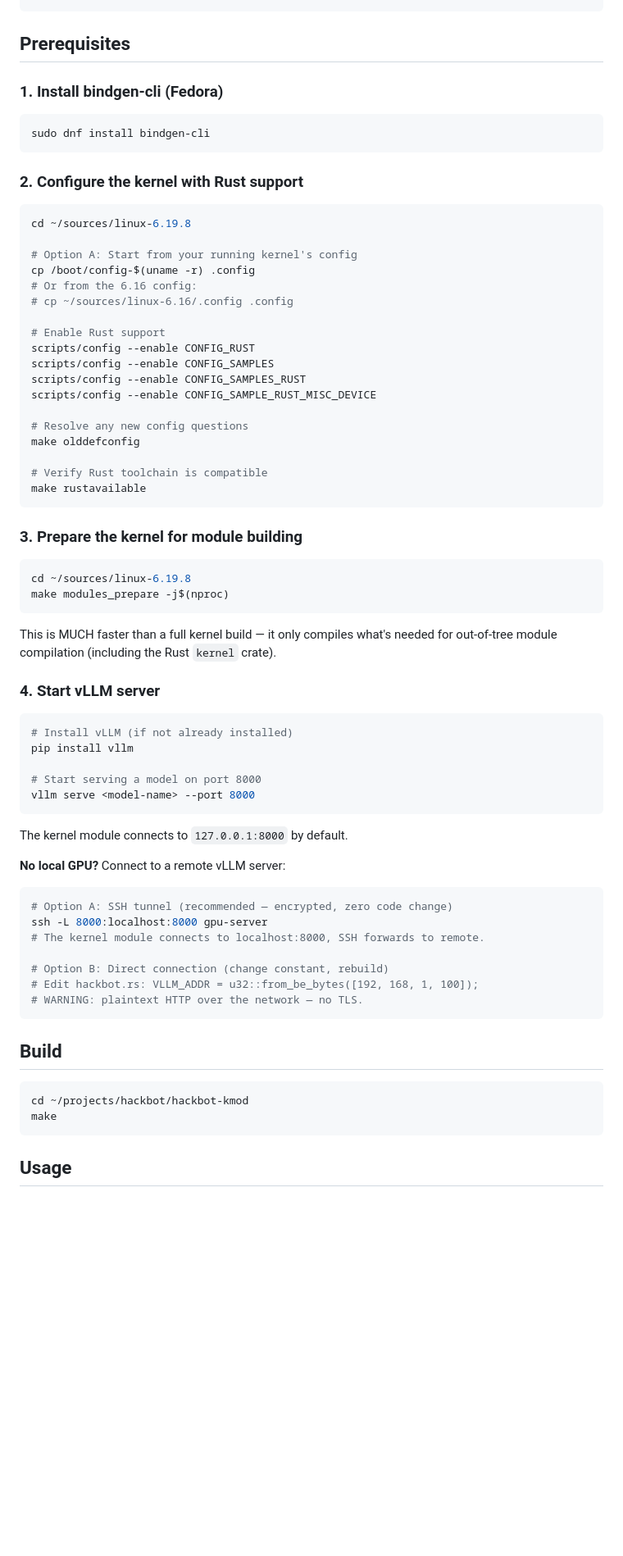
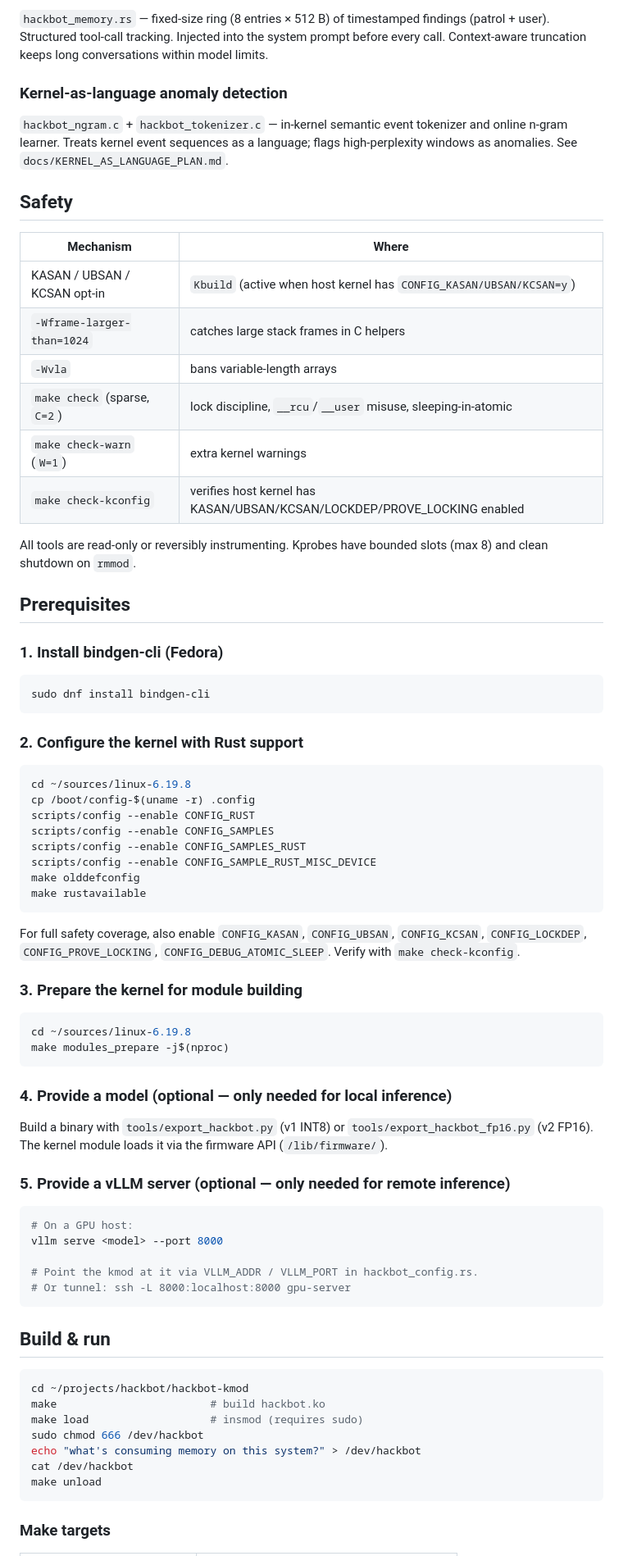
Before and after one commit to swjang702/hackbot, a Markdown page: hackbot-kmod/README.md, the part around one of its changes. Shown at 82% size. Drawn GitHub-style; blank space fills up the shorter version.

````diff
--- a/hackbot-kmod/README.md
+++ b/hackbot-kmod/README.md
@@ -19,3 +62,21 @@ User writes to /dev/hackbot
+`hackbot_memory.rs` — fixed-size ring (8 entries × 512 B) of timestamped findings (patrol + user). Structured tool-call tracking. Injected into the system prompt before every call. Context-aware truncation keeps long conversations within model limits.
+
+### Kernel-as-language anomaly detection
+
+`hackbot_ngram.c` + `hackbot_tokenizer.c` — in-kernel semantic event tokenizer and online n-gram learner. Treats kernel event sequences as a language; flags high-perplexity windows as anomalies. See `docs/KERNEL_AS_LANGUAGE_PLAN.md`.
+
+## Safety
+
+| Mechanism | Where |
+|-----------|-------|
+| KASAN / UBSAN / KCSAN opt-in | `Kbuild` (active when host kernel has `CONFIG_KASAN/UBSAN/KCSAN=y`) |
+| `-Wframe-larger-than=1024` | catches large stack frames in C helpers |
+| `-Wvla` | bans variable-length arrays |
+| `make check` (sparse, `C=2`) | lock discipline, `__rcu`/`__user` misuse, sleeping-in-atomic |
+| `make check-warn` (`W=1`) | extra kernel warnings |
+| `make check-kconfig` | verifies host kernel has KASAN/UBSAN/KCSAN/LOCKDEP/PROVE_LOCKING enabled |
+
+All tools are read-only or reversibly instrumenting. Kprobes have bounded slots (max 8) and clean shutdown on `rmmod`.
 
 ## Prerequisites
 
@@ -29,24 +90,16 @@ sudo dnf install bindgen-cli
 
 ```bash
 cd ~/sources/linux-6.19.8
-
-# Option A: Start from your running kernel's config
 cp /boot/config-$(uname -r) .config
-# Or from the 6.16 config:
-# cp ~/sources/linux-6.16/.config .config
-
-# Enable Rust support
 scripts/config --enable CONFIG_RUST
 scripts/config --enable CONFIG_SAMPLES
 scripts/config --enable CONFIG_SAMPLES_RUST
 scripts/config --enable CONFIG_SAMPLE_RUST_MISC_DEVICE
-
-# Resolve any new config questions
 make olddefconfig
-
-# Verify Rust toolchain is compatible
 make rustavailable
 ```
+
+For full safety coverage, also enable `CONFIG_KASAN`, `CONFIG_UBSAN`, `CONFIG_KCSAN`, `CONFIG_LOCKDEP`, `CONFIG_PROVE_LOCKING`, `CONFIG_DEBUG_ATOMIC_SLEEP`. Verify with `make check-kconfig`.
 
 ### 3. Prepare the kernel for module building
 
@@ -55,39 +108,31 @@ cd ~/sources/linux-6.19.8
 make modules_prepare -j$(nproc)
 ```
 
-This is MUCH faster than a full kernel build — it only compiles what's needed
-for out-of-tree module compilation (including the Rust `kernel` crate).
+### 4. Provide a model (optional — only needed for local inference)
 
-### 4. Start vLLM server
+Build a binary with `tools/export_hackbot.py` (v1 INT8) or `tools/export_hackbot_fp16.py` (v2 FP16). The kernel module loads it via the firmware API (`/lib/firmware/`).
+
+### 5. Provide a vLLM server (optional — only needed for remote inference)
 
 ```bash
-# Install vLLM (if not already installed)
-pip install vllm
+# On a GPU host:
+vllm serve <model> --port 8000
 
-# Start serving a model on port 8000
-vllm serve <model-name> --port 8000
+# Point the kmod at it via VLLM_ADDR / VLLM_PORT in hackbot_config.rs.
+# Or tunnel: ssh -L 8000:localhost:8000 gpu-server
 ```
 
-The kernel module connects to `127.0.0.1:8000` by default.
-
-**No local GPU?** Connect to a remote vLLM server:
-
-```bash
-# Option A: SSH tunnel (recommended — encrypted, zero code change)
-ssh -L 8000:localhost:8000 gpu-server
-# The kernel module connects to localhost:8000, SSH forwards to remote.
-
-# Option B: Direct connection (change constant, rebuild)
-# Edit hackbot.rs: VLLM_ADDR = u32::from_be_bytes([192, 168, 1, 100]);
-# WARNING: plaintext HTTP over the network — no TLS.
-```
-
-## Build
+## Build & run
 
 ```bash
 cd ~/projects/hackbot/hackbot-kmod
-make
+make                        # build hackbot.ko
+make load                   # insmod (requires sudo)
+sudo chmod 666 /dev/hackbot
+echo "what's consuming memory on this system?" > /dev/hackbot
+cat /dev/hackbot
+make unload
 ```
 
-## Usage
+### Make targets
 
````
Also changed, not shown: other parts of hackbot-kmod/README.md (+103 -74 lines).
